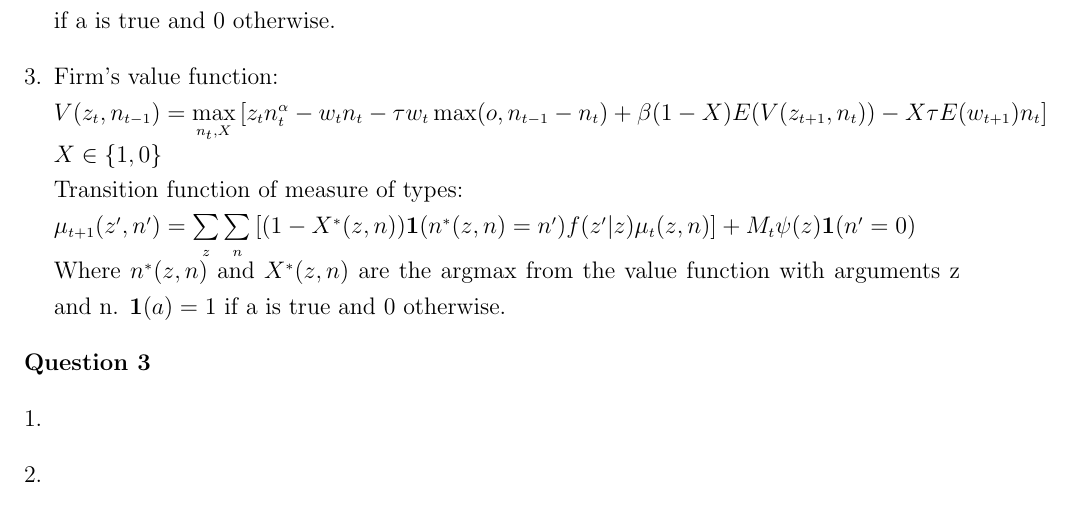
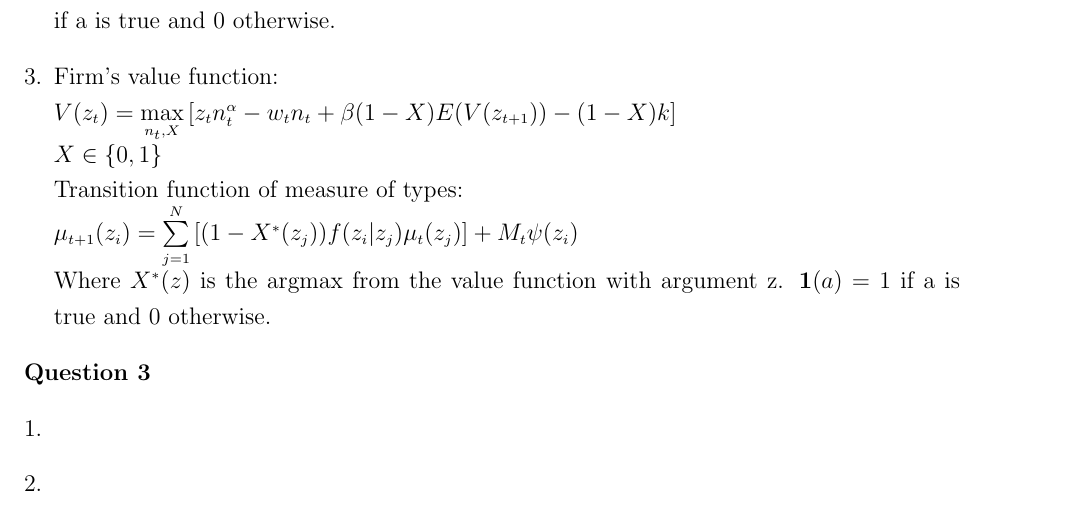
Before and after one commit to xuxx0807/econ, a LaTeX document (8307_PS3.tex): part of page 3 of 3, cut so that both start at the same text. Compiled offline with pdfLaTeX.

Commit message:
modify q2
3 still undone. Not sure on 2. Still have alignment issue with mcode.sty

```diff
--- a/8307_PS3.tex
+++ b/8307_PS3.tex
@@ -105,11 +105,11 @@ ans =
     Where $n^*(z,n)$ is the argmax from the value function with arguments z and n. $\textbf{1}(a) = 1$ if a is true and $0$ otherwise.
     \item
     Firm's value function:\\
-    $V(z_t, n_{t-1}) = \max\limits_{n_t, X}\left[z_tn_t^\alpha -w_tn_t -\tau w_t \max(o, n_{t-1}-n_t) + \beta(1-X) E(V(z_{t+1},n_t)) -X \tau E(w_{t+1}) n_t\right]$\\
-    $X \in \{1,0\}$\\
+    $V(z_t) = \max\limits_{n_t, X}\left[z_t n_t^\alpha -w_t n_t + \beta(1-X) E(V(z_{t+1})) - (1-X)k\right]$\\
+    $X \in \{0,1\}$\\
     Transition function of measure of types:\\
-    $\mu_{t+1}(z', n') = \sum\limits_{z}\sum\limits_{n}\left[(1-X^*(z,n))\textbf{1}(n^*(z, n) = n')f(z'|z)\mu_t(z,n)\right] + M_t\psi(z)\textbf{1}(n'=0)$\\
-    Where $n^*(z,n)$ and $X^*(z,n)$ are the argmax from the value function with arguments z and n. $\textbf{1}(a) = 1$ if a is true and $0$ otherwise.
+    $\mu_{t+1}(z_i) = \sum\limits_{j=1}^{N}\left[(1-X^*(z_j))f(z_i|z_j)\mu_t(z_j)\right] + M_t\psi(z_i)$\\
+    Where $X^*(z)$ is the argmax from the value function with argument z. $\textbf{1}(a) = 1$ if a is true and $0$ otherwise.
 \end{enumerate}
 
 \textbf{Question 3}
```
